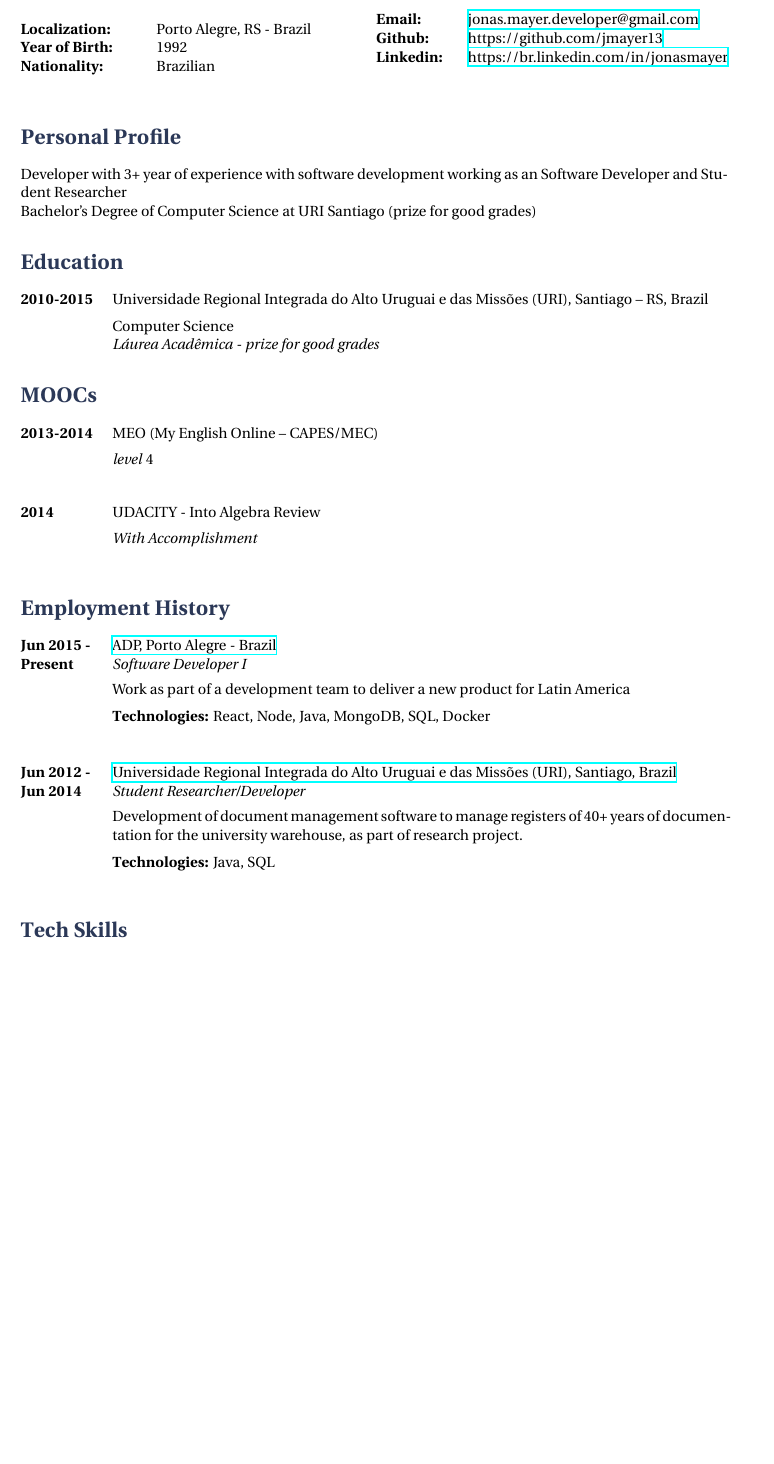
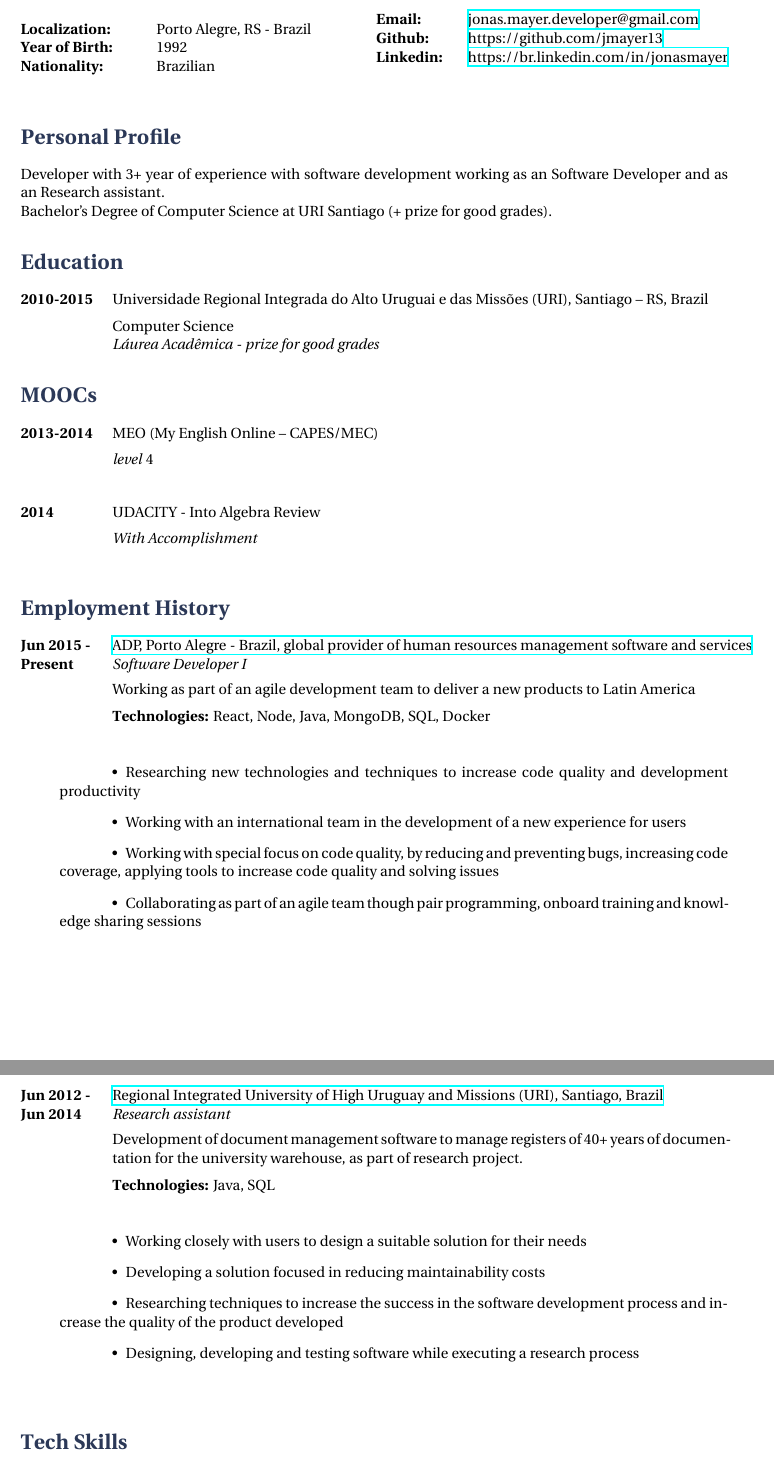
Before and after one commit to jmayer13/resume, a LaTeX document (main.tex): part of page 1 of 2 before the commit and two parts of pages 1 and 2 of 3 after it, the two joined at a grey line, cut so that both start at the same text, the shorter picture padded with empty space. Compiled offline with XeLaTeX.

Commit message:
Update descriptions from previus jobs

```diff
--- a/main.tex
+++ b/main.tex
@@ -51,9 +51,9 @@
 
 \section{Personal Profile}
 
-Developer with 3+ year of experience with software development working as an Software Developer and Student Researcher
+Developer with 3+ year of experience with software development working as an Software Developer and as an Research assistant.
 
-Bachelor's Degree of Computer Science at URI Santiago (prize for good grades)
+Bachelor's Degree of Computer Science at URI Santiago (+ prize for good grades).
 
 %----------------------------------------------------------------------------------------
 %	EDUCATION SECTION
@@ -94,24 +94,44 @@ Bachelor's Degree of Computer Science at URI Santiago (prize for good grades)
 
 \section{Employment History}
 
-\job
+\begin{job}
 {Jun 2015 -}{Present}
-{ADP, Porto Alegre - Brazil}
+{ADP, Porto Alegre - Brazil, global provider of human resources management software and services}
 {http://www.adp.com}
 {Software Developer I}
-{Work as part of a development team to deliver a new product for Latin America \\
+{Working as part of an agile development team to deliver a new products to Latin America \\
 \rule{0mm}{5mm}\textbf{Technologies:} React, Node, Java, MongoDB, SQL, Docker}
 
+\begin{itemize}
+\addtolength{\itemindent}{1,5cm}
+  \item Researching new technologies and techniques to increase code quality and development productivity
+  \item Working with an international team in the development of a new experience for users
+  \item Working with special focus on code quality, by reducing and preventing bugs, increasing code coverage, applying tools to increase code quality and solving issues
+  \item Collaborating as part of an agile team though pair programming, onboard training and knowledge sharing sessions
+\end{itemize}
+
+\vspace{5mm}
+\end{job}
 %------------------------------------------------
 
-\job
+\begin{job}
 {Jun 2012 -}{Jun 2014}
-{Universidade Regional Integrada do Alto Uruguai e das Missões (URI), Santiago, Brazil}
+{Regional Integrated University of High Uruguay and Missions (URI), Santiago, Brazil}
 {http://www1.urisantiago.br/}
-{Student Researcher/Developer}
+{Research assistant}
 {Development of document management software to manage registers of 40+ years of documentation for the university warehouse, as part of research project. \\
 \rule{0mm}{5mm}\textbf{Technologies:} Java, SQL}
 
+\begin{itemize}
+\addtolength{\itemindent}{1,5cm}
+  \item Working closely with users to design a suitable solution for their needs
+  \item Developing a solution focused in reducing maintainability costs
+  \item Researching techniques to increase the success in the software development process and increase the quality of the product developed
+  \item Designing, developing and testing software while executing a research process
+\end{itemize}
+
+\vspace{5mm}
+\end{job}
 %----------------------------------------------------------------------------------------
 %	IT/COMPUTING SKILLS SECTION
 %----------------------------------------------------------------------------------------
```
Also changed, not shown: resume.pdf, main.tex (2 more changed lines).
